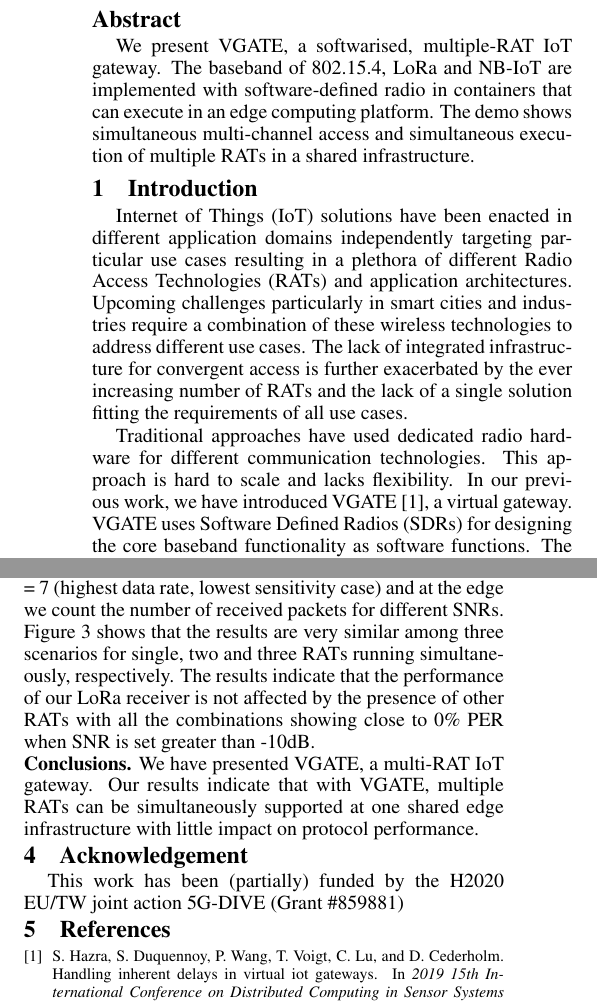
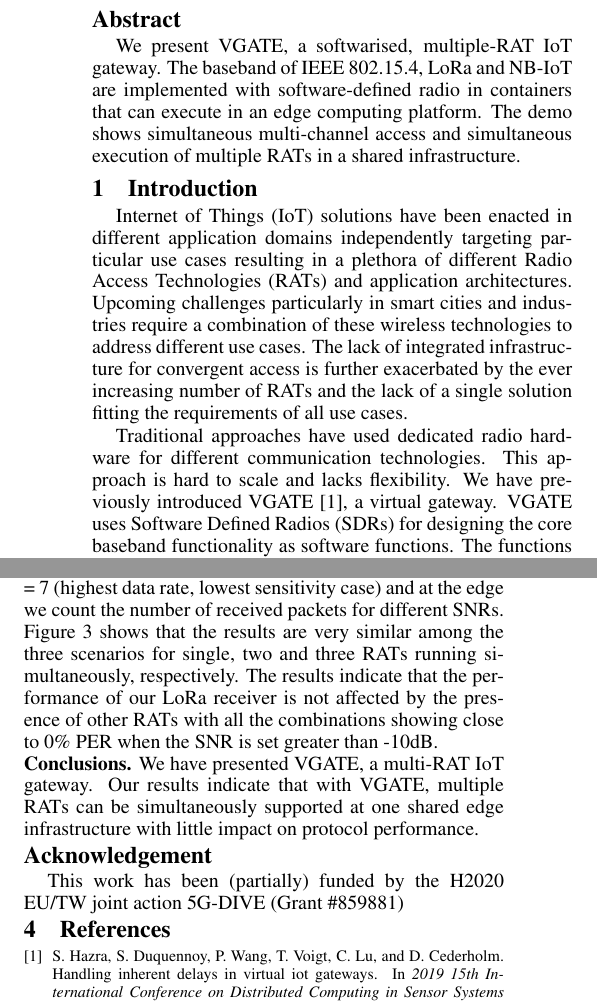
Before and after one commit to sappyh/EWSN_DEMO, a LaTeX document (ewsn-full.tex): two parts of the columns of pages 1 and 2 of 3, joined at a grey line, cut so that both start at the same text. Compiled offline with pdfLaTeX.

Commit message:
Camera-ready version fixes

```diff
--- a/ewsn-full.tex
+++ b/ewsn-full.tex
@@ -38,8 +38,8 @@
     \alignauthor Saptarshi Hazra,
     Thiemo Voigt,
     Bengt Ahlgren,
-    Chenguang Lu,\textsuperscript{*}
-    Daniel Cederholm,\textsuperscript{*}
+    Chenguang Lu \textsuperscript{*},
+    Daniel Cederholm\textsuperscript{*},
     Gyanesh Patra\textsuperscript{*}\sharedaffiliation
 		 \affaddr{RISE SICS, Sweden. \textsuperscript{*}Ericsson Research, Sweden.}\\
 		 \affaddr{saptarshi.hazra@ri.se,bengt.ahlgren@ri.se, thiemo.voigt@ri.se,chenguang.lu@ericsson.com}\\
@@ -93,7 +93,7 @@
 
 \begin{abstract}
   We present VGATE, a softwarised, multiple-RAT IoT gateway.  The
-  baseband of 802.15.4, LoRa and NB-IoT are implemented with
+  baseband of IEEE 802.15.4, LoRa and NB-IoT are implemented with
   software-defined radio in containers that can execute in an edge
   computing platform.  The demo shows simultaneous multi-channel
   access and simultaneous execution of multiple RATs in a shared
@@ -120,7 +120,7 @@
 Internet of Things (IoT) solutions have been enacted in different application domains independently targeting particular use cases resulting in a plethora of different Radio Access Technologies (RATs) and application architectures. Upcoming challenges particularly in smart cities and industries require a combination of these wireless technologies to address different use cases. The lack of integrated infrastructure for convergent access is further exacerbated by the ever increasing number of RATs and the lack of a single solution fitting the requirements of all use cases.
 
 
-Traditional approaches have used dedicated radio hardware for different communication technologies. This approach is hard to scale and lacks flexibility. In our previous work, we have introduced VGATE~\cite{hazra2019handling}, a virtual gateway. VGATE uses Software Defined Radios (SDRs) for designing the core baseband functionality as software functions. The functions are implemented as containers on an edge and fog computing infrastructure. This approach makes the baseband functions easy to upgrade to future standard revisions.  It also enables the possibility of deploying the baseband resources based on network load leading to better resource utilization with better energy efficiency.
+Traditional approaches have used dedicated radio hardware for different communication technologies. This approach is hard to scale and lacks flexibility. We have previously introduced VGATE~\cite{hazra2019handling}, a virtual gateway. VGATE uses Software Defined Radios (SDRs) for designing the core baseband functionality as software functions. The functions are implemented as containers on an edge and fog computing infrastructure. This approach makes the baseband functions easy to upgrade to future standard revisions.  It also enables the possibility of deploying the baseband resources based on network load leading to better resource utilization with better energy efficiency.
 
 
 In this demo, we present a basic implementation of our VGATE architecture incorporating three baseband functions, namely IEEE 802.15.4, LoRa and NB-IoT in a single testbed. We showcase the following:
@@ -234,10 +234,10 @@
 SNR. The Pycom FiPy continuously transmits 500 data packets with SF =
 7 (highest data rate, lowest sensitivity case) and at the edge we count the number of received packets for
 different SNRs. Figure~\ref{fig:5-6} shows that the results are very similar
-among three scenarios for single, two and three RATs running
+among the three scenarios for single, two and three RATs running
 simultaneously, respectively. The results indicate that the performance of our
 LoRa receiver is not affected by the presence of other RATs with all
-the combinations showing close to 0\% PER when SNR is set greater than
+the combinations showing close to 0\% PER when the SNR is set greater than
 -10dB.
 
 \fakepar{Conclusions} We have presented VGATE, a multi-RAT IoT gateway.
@@ -245,7 +245,7 @@
 simultaneously supported at one shared edge infrastructure
 with little impact on protocol performance.
 
-\section{Acknowledgement}
+\section*{Acknowledgement}
 This work has been (partially) funded by the H2020 EU/TW joint
 action 5G-DIVE (Grant \#859881)
 
```
Also changed, not shown: ewsn-full.pdf, ewsn-full.tex (4 more changed lines).
